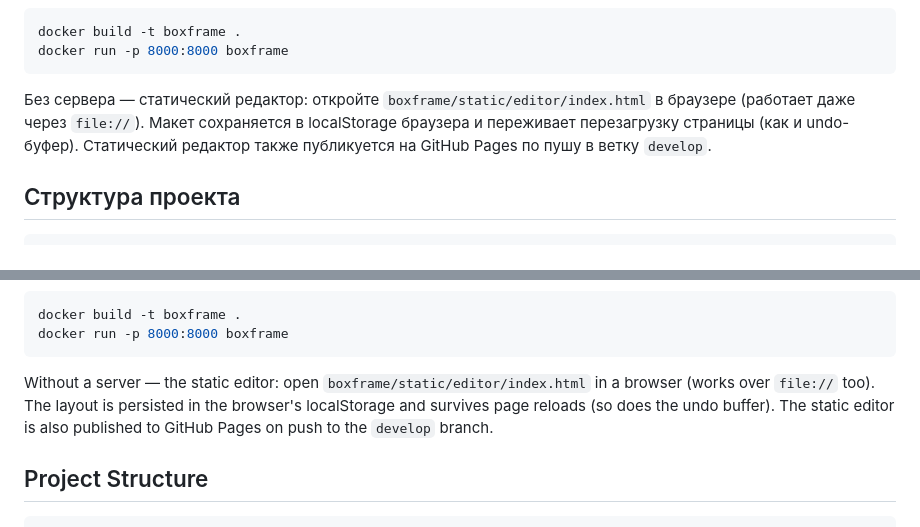
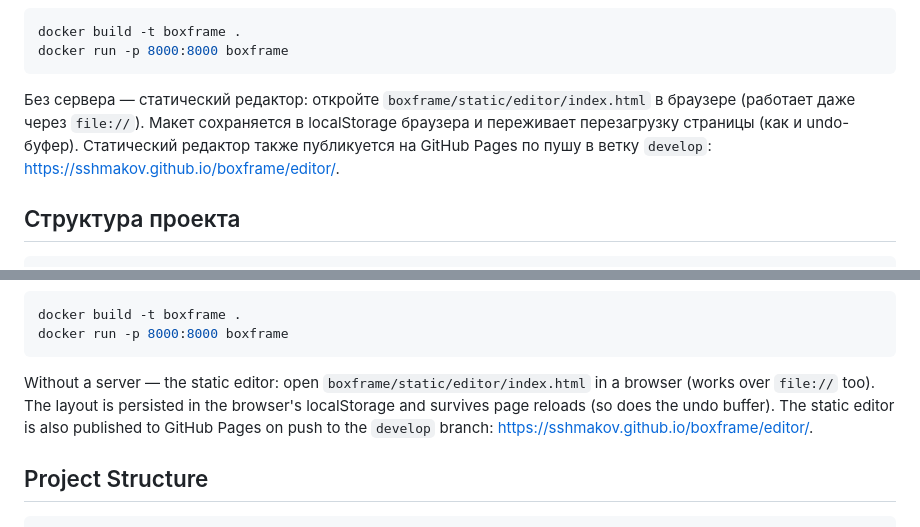
Before and after one commit to sshmakov/boxframe, a Markdown page: README.md, 2 parts joined by grey strips. Rendered like a GitHub page.

Commit message:
docs(readme): add GitHub Pages link to the static editor
Co-authored-by: Qwen-Coder <qwen-coder@alibabacloud.com>

````diff
--- a/README.md
+++ b/README.md
@@ -40,7 +40,7 @@ docker build -t boxframe .
 docker run -p 8000:8000 boxframe
 ```
 
-Без сервера — статический редактор: откройте `boxframe/static/editor/index.html` в браузере (работает даже через `file://`). Макет сохраняется в localStorage браузера и переживает перезагрузку страницы (как и undo-буфер). Статический редактор также публикуется на GitHub Pages по пушу в ветку `develop`.
+Без сервера — статический редактор: откройте `boxframe/static/editor/index.html` в браузере (работает даже через `file://`). Макет сохраняется в localStorage браузера и переживает перезагрузку страницы (как и undo-буфер). Статический редактор также публикуется на GitHub Pages по пушу в ветку `develop`: <https://sshmakov.github.io/boxframe/editor/>.
 
 ## Структура проекта
 
@@ -215,7 +215,7 @@ docker build -t boxframe .
 docker run -p 8000:8000 boxframe
 ```
 
-Without a server — the static editor: open `boxframe/static/editor/index.html` in a browser (works over `file://` too). The layout is persisted in the browser's localStorage and survives page reloads (so does the undo buffer). The static editor is also published to GitHub Pages on push to the `develop` branch.
+Without a server — the static editor: open `boxframe/static/editor/index.html` in a browser (works over `file://` too). The layout is persisted in the browser's localStorage and survives page reloads (so does the undo buffer). The static editor is also published to GitHub Pages on push to the `develop` branch: <https://sshmakov.github.io/boxframe/editor/>.
 
 ## Project Structure
 
````
